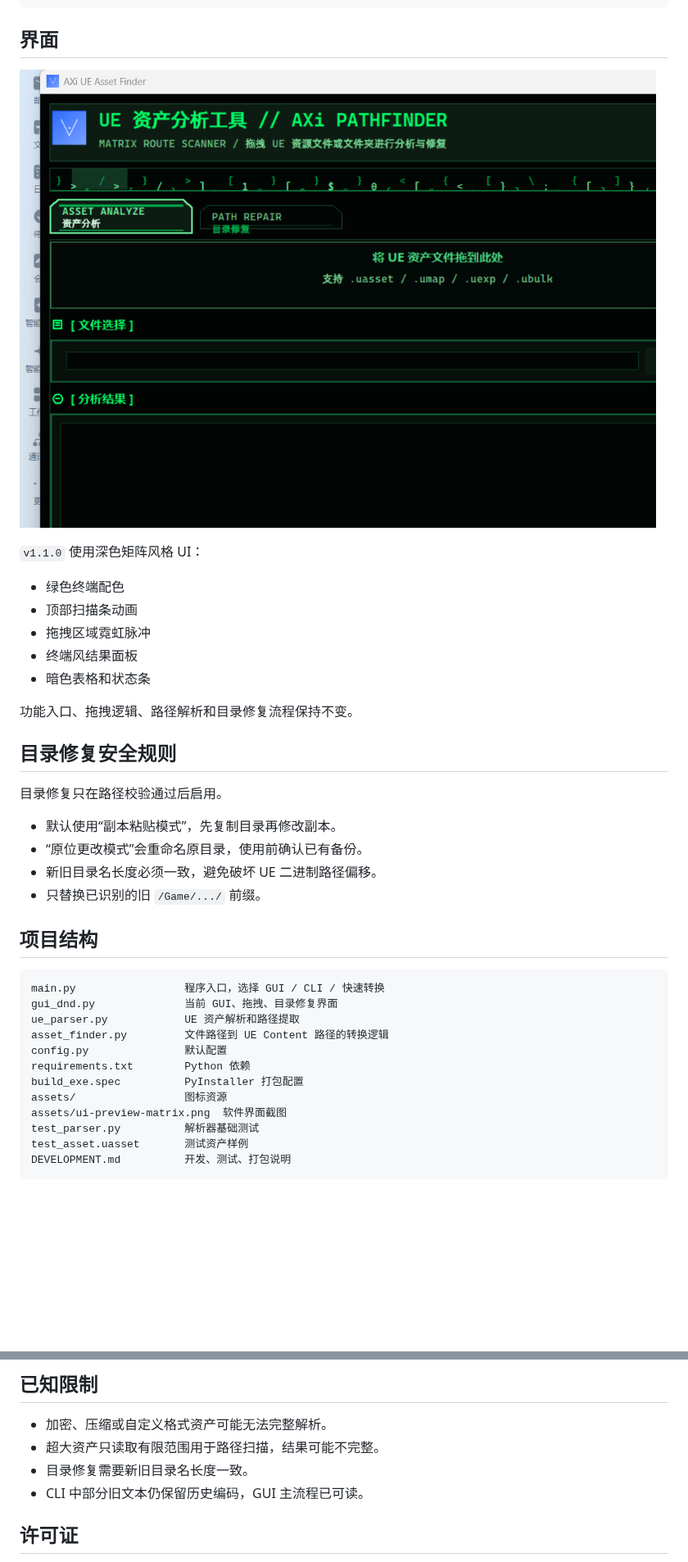
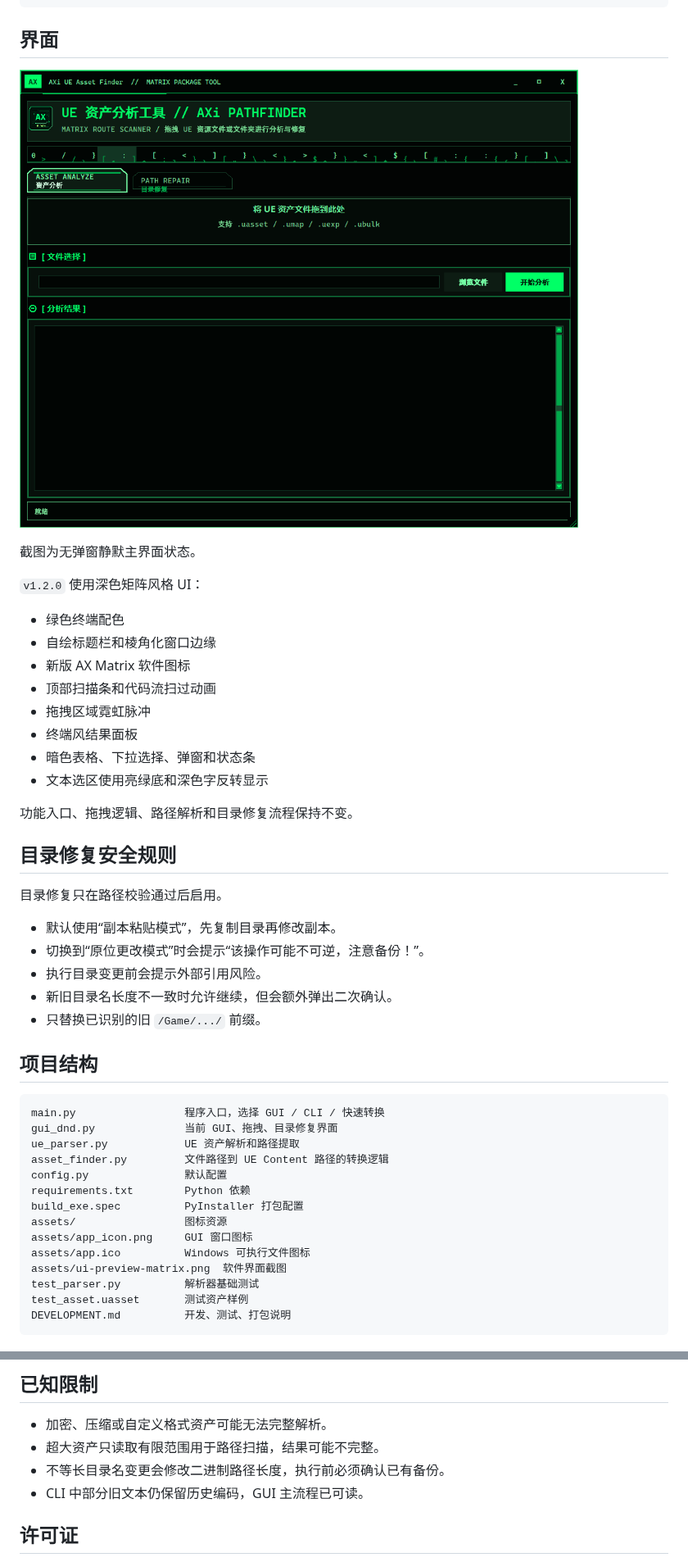
Before and after one commit to JDui/AXi-Unreal-AssestFinder, a Markdown page: README.md, 2 parts joined by grey strips. Shown at 82% size. Drawn GitHub-style; pictures changed too: assets/ui-preview-matrix.png; blank space fills up the shorter version.

Commit message:
feat: add directory safety flow and matrix chrome

```diff
--- a/README.md
+++ b/README.md
@@ -43,13 +43,18 @@ python main.py "D:\Project\Content\Characters"
 
 ![AXi Unreal Asset Finder Matrix UI](assets/ui-preview-matrix.png)
 
-`v1.1.0` 使用深色矩阵风格 UI：
+截图为无弹窗静默主界面状态。
+
+`v1.2.0` 使用深色矩阵风格 UI：
 
 - 绿色终端配色
-- 顶部扫描条动画
+- 自绘标题栏和棱角化窗口边缘
+- 新版 AX Matrix 软件图标
+- 顶部扫描条和代码流扫过动画
 - 拖拽区域霓虹脉冲
 - 终端风结果面板
-- 暗色表格和状态条
+- 暗色表格、下拉选择、弹窗和状态条
+- 文本选区使用亮绿底和深色字反转显示
 
 功能入口、拖拽逻辑、路径解析和目录修复流程保持不变。
 
@@ -58,8 +63,9 @@ python main.py "D:\Project\Content\Characters"
 目录修复只在路径校验通过后启用。
 
 - 默认使用“副本粘贴模式”，先复制目录再修改副本。
-- “原位更改模式”会重命名原目录，使用前确认已有备份。
-- 新旧目录名长度必须一致，避免破坏 UE 二进制路径偏移。
+- 切换到“原位更改模式”时会提示“该操作可能不可逆，注意备份！”。
+- 执行目录变更前会提示外部引用风险。
+- 新旧目录名长度不一致时允许继续，但会额外弹出二次确认。
 - 只替换已识别的旧 `/Game/.../` 前缀。
 
 ## 项目结构
@@ -73,6 +79,8 @@ config.py               默认配置
 requirements.txt        Python 依赖
 build_exe.spec          PyInstaller 打包配置
 assets/                 图标资源
+assets/app_icon.png     GUI 窗口图标
+assets/app.ico          Windows 可执行文件图标
 assets/ui-preview-matrix.png  软件界面截图
 test_parser.py          解析器基础测试
 test_asset.uasset       测试资产样例
@@ -97,7 +105,7 @@ dist\UEAssetPathFinder\UEAssetPathFinder.exe
 
 - 加密、压缩或自定义格式资产可能无法完整解析。
 - 超大资产只读取有限范围用于路径扫描，结果可能不完整。
-- 目录修复需要新旧目录名长度一致。
+- 不等长目录名变更会修改二进制路径长度，执行前必须确认已有备份。
 - CLI 中部分旧文本仍保留历史编码，GUI 主流程已可读。
 
 ## 许可证
```
Also changed, not shown: other parts of README.md (+3 -3 lines), DEVELOPMENT.md (+5 -3 lines), RELEASE_NOTES.md (+26 -0 lines), assets/app_icon.png, 4 other files.
